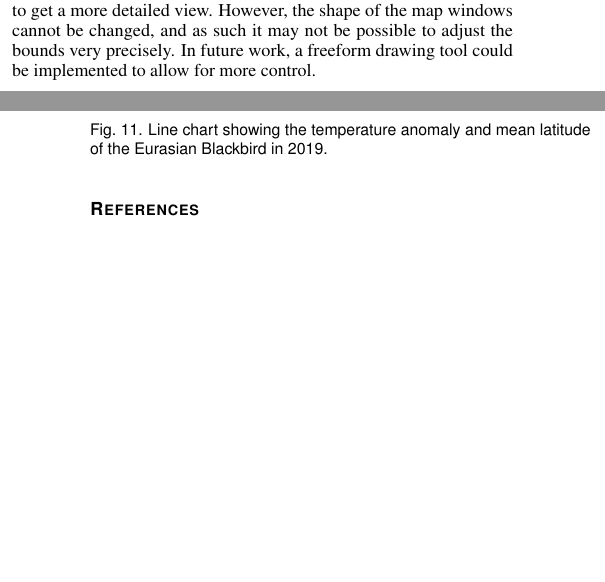
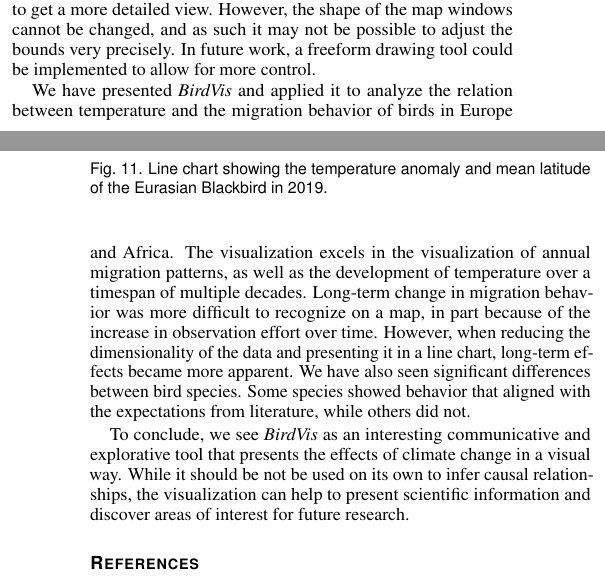
Before and after one commit to nimobeeren/2IMV20, a LaTeX document (InfoVis/docs/main.tex): two parts of the columns of pages 5 and 6 of 6 before the commit and two parts of the columns of pages 5 and 6 of 7 after it, joined at a grey line, cut so that both start at the same text, the shorter picture padded with empty space. Compiled offline with pdfLaTeX.

Commit message:
write conclusion

```diff
--- a/InfoVis/docs/main.tex
+++ b/InfoVis/docs/main.tex
@@ -400,6 +400,10 @@ When analyzing the migration behavior of the Barn Swallow, we did find an increa
 
 While manipulating time is essential to explore the full potential of the visualization, the manipulation of the map view has a less prominent role in a typical use case. For some species, the default map area is larger than the typical habitat, so the zoom functionality may be used to get a more detailed view. However, the shape of the map windows cannot be changed, and as such it may not be possible to adjust the bounds very precisely. In future work, a freeform drawing tool could be implemented to allow for more control.
 
+We have presented \emph{BirdVis} and applied it to analyze the relation between temperature and the migration behavior of birds in Europe and Africa. The visualization excels in the visualization of annual migration patterns, as well as the development of temperature over a timespan of multiple decades. Long-term change in migration behavior was more difficult to recognize on a map, in part because of the increase in observation effort over time. However, when reducing the dimensionality of the data and presenting it in a line chart, long-term effects became more apparent. We have also seen significant differences between bird species. Some species showed behavior that aligned with the expectations from literature, while others did not.
+
+To conclude, we see \emph{BirdVis} as an interesting communicative and explorative tool that presents the effects of climate change in a visual way. While it should be not be used on its own to infer causal relationships, the visualization can help to present scientific information and discover areas of interest for future research.
+
 \bibliographystyle{abbrv}
 \bibliography{main}
 \end{document}
```
